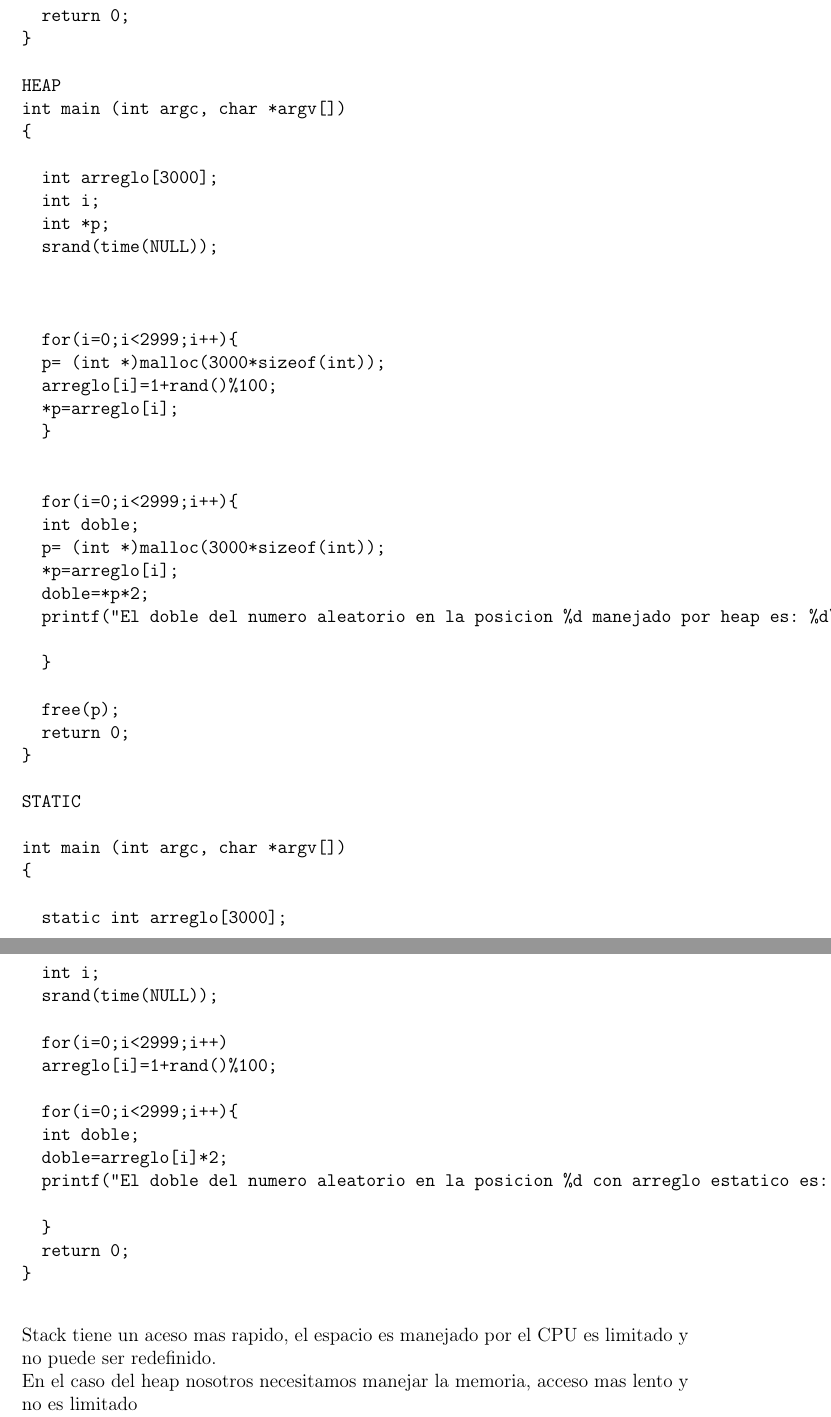
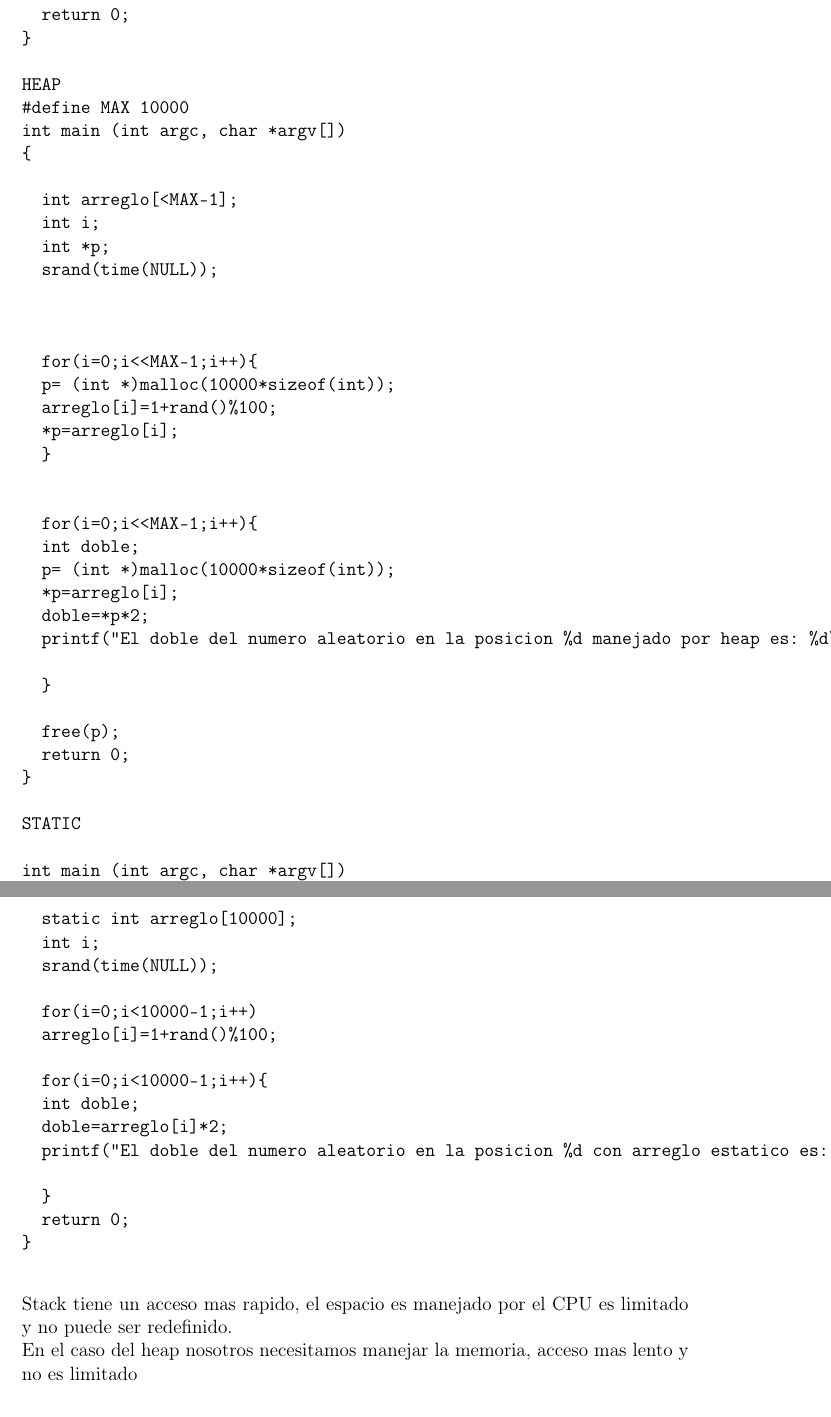
Before and after one commit to jtibau/EjerciciosSebesta, a LaTeX document (EjerciciosSebesta.tex, which reads c5p7.tex): two parts of pages 5 and 6 of 11, joined at a grey line, cut so that both start at the same text. Compiled offline with pdfLaTeX.

Commit message:
Corrigiendo error de dimensión del arreglo a 10000

```diff
--- a/c5p7.tex
+++ b/c5p7.tex
@@ -3,17 +3,18 @@ estatica, otra stack y la ultima declaracion como heap}
 
 \begin{verbatim}
 STACK
+#define MAX 10000
 int main (int argc, char *argv[])
 {
 
-  int arreglo[3000];
+  int arreglo[MAX];
   int i;
   srand(time(NULL));
 
-  for(i=0;i<2999;i++)
+  for(i=0;i<MAX-1;i++)
   arreglo[i]=1+rand()%100;
 
-  for(i=0;i<2999;i++){
+  for(i=0;i<MAX-1;i++){
   int doble;
   doble=arreglo[i]*2;
   printf("El doble del numero aleatorio en la posicion %d manejado por pila es: %d\n",i,doble);
@@ -23,26 +24,27 @@ int main (int argc, char *argv[])
 }
 
 HEAP
+#define MAX 10000
 int main (int argc, char *argv[])
 {
 
-  int arreglo[3000];
+  int arreglo[<MAX-1];
   int i;
   int *p;
   srand(time(NULL));
 
 
 
-  for(i=0;i<2999;i++){
-  p= (int *)malloc(3000*sizeof(int));
+  for(i=0;i<<MAX-1;i++){
+  p= (int *)malloc(10000*sizeof(int));
   arreglo[i]=1+rand()%100;
   *p=arreglo[i];
   }
 
 
-  for(i=0;i<2999;i++){
+  for(i=0;i<<MAX-1;i++){
   int doble;
-  p= (int *)malloc(3000*sizeof(int));
+  p= (int *)malloc(10000*sizeof(int));
   *p=arreglo[i];
   doble=*p*2;
   printf("El doble del numero aleatorio en la posicion %d manejado por heap es: %d\n",i,doble);
@@ -58,14 +60,14 @@ STATIC
 int main (int argc, char *argv[])
 {
 
-  static int arreglo[3000];
+  static int arreglo[10000];
   int i;
   srand(time(NULL));
 
-  for(i=0;i<2999;i++)
+  for(i=0;i<10000-1;i++)
   arreglo[i]=1+rand()%100;
 
-  for(i=0;i<2999;i++){
+  for(i=0;i<10000-1;i++){
   int doble;
   doble=arreglo[i]*2;
   printf("El doble del numero aleatorio en la posicion %d con arreglo estatico es: %d\n",i,doble);
@@ -75,6 +77,6 @@ int main (int argc, char *argv[])
 }
 
 \end{verbatim}
-Stack tiene un aceso mas rapido, el espacio es manejado por el CPU es limitado y no puede ser redefinido.\\
+Stack tiene un acceso mas rapido, el espacio es manejado por el CPU es limitado y no puede ser redefinido.\\
 En el caso del heap nosotros necesitamos manejar la memoria, acceso mas lento y no es limitado\\
 Static declaracion unica de una variable que mantiene su dimension a lo largo del tiempo de vida del programa.
```
